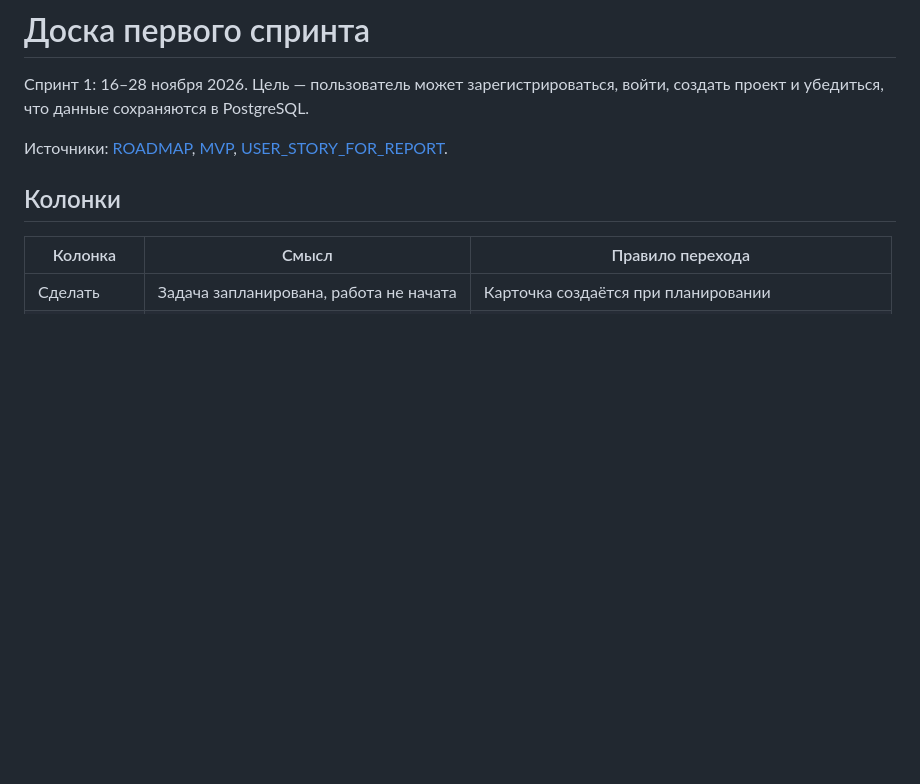
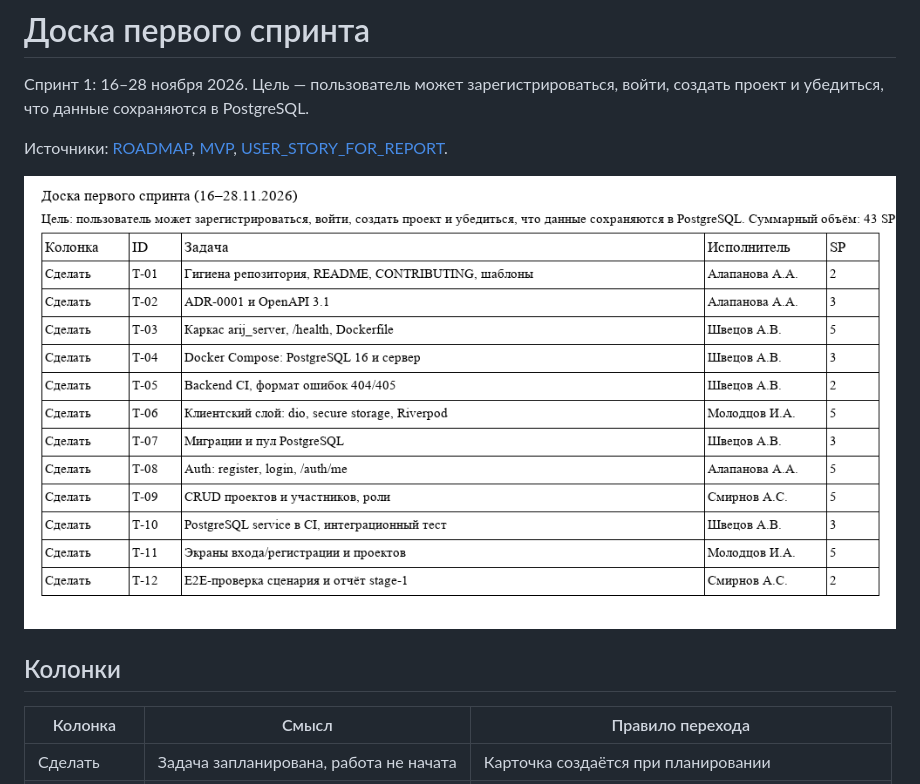
Before and after one commit to Hitikov/task_tracker_oridj, a Markdown page: docs/sprint-1-board.md, the part around the change. Rendered like a GitHub page; pictures changed too: docs/sprint-1-board.png (added); blank space fills up the shorter version.

Commit message:
docs: добавить снимок доски первого спринта

```diff
--- a/docs/sprint-1-board.md
+++ b/docs/sprint-1-board.md
@@ -5,6 +5,8 @@
 
 Источники: [ROADMAP](ROADMAP.md), [MVP](MVP.md),
 [USER_STORY_FOR_REPORT](USER_STORY_FOR_REPORT.md).
+
+![Доска первого спринта](sprint-1-board.png)
 
 ## Колонки
 
```
